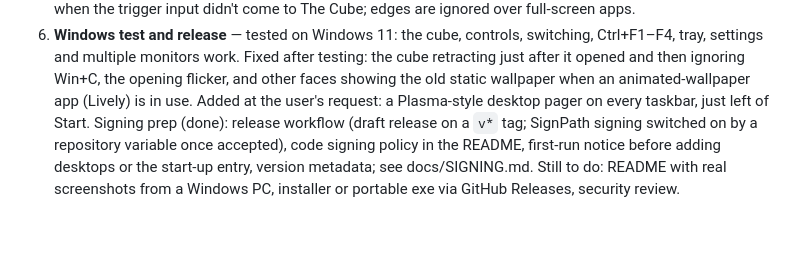
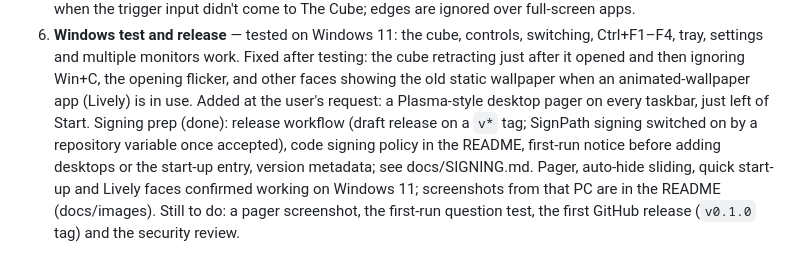
Before and after one commit to baverrr/The-Cube, a Markdown page: PLAN.md, the part around the change. GitHub-like rendering; blank space fills up the shorter version.

```diff
--- a/PLAN.md
+++ b/PLAN.md
@@ -58,5 +58,6 @@ code is copied.
    settings and multiple monitors work. Fixed after testing: the cube retracting just after it opened and
    then ignoring Win+C, the opening flicker, and other faces showing the old static wallpaper when an
    animated-wallpaper app (Lively) is in use. Added at the user's request: a Plasma-style desktop pager on
-   every taskbar, just left of Start. Signing prep (done): release workflow (draft release on a `v*` tag; SignPath signing switched on by a repository variable once accepted), code signing policy in the README, first-run notice before adding desktops or the start-up entry, version metadata; see docs/SIGNING.md. Still to do: README with real screenshots from a Windows PC, installer or portable exe via
-   GitHub Releases, security review.
+   every taskbar, just left of Start. Signing prep (done): release workflow (draft release on a `v*` tag; SignPath signing switched on by a repository variable once accepted), code signing policy in the README, first-run notice before adding desktops or the start-up entry, version metadata; see docs/SIGNING.md. Pager, auto-hide sliding, quick start-up and Lively faces confirmed working on Windows 11; screenshots from
+   that PC are in the README (docs/images). Still to do: a pager screenshot, the first-run question test, the
+   first GitHub release (`v0.1.0` tag) and the security review.
```
Also changed, not shown: README.md (+10 -4 lines), docs/images/cube-front.jpg (added), docs/images/cube-rotating.jpg (added), docs/images/cube-windows.jpg (added), docs/images/settings.png (added).
